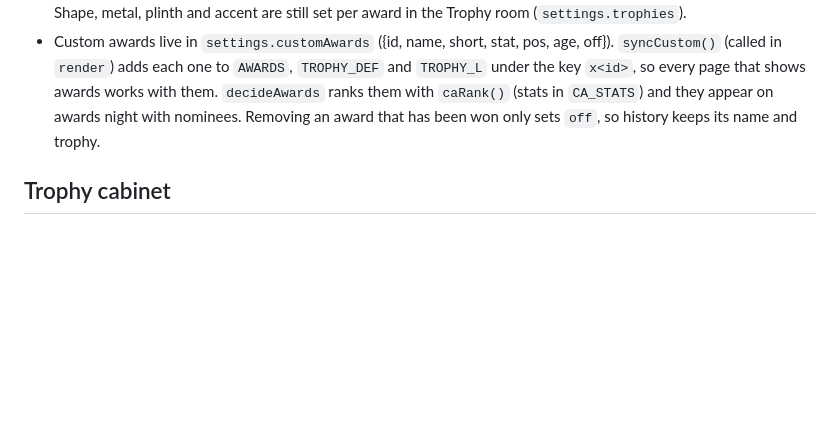
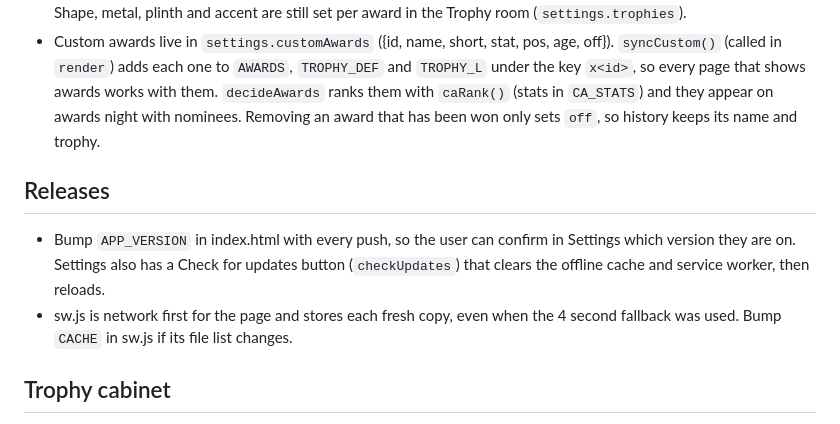
Before and after one commit to ricardonunes0297-tech/league-sim, a Markdown page: CLAUDE.md, the part around the change. Rendered like a GitHub page; blank space fills up the shorter version.

Commit message:
Notes: release checklist
Co-Authored-By: Claude Opus 5.5 <noreply@anthropic.com>

```diff
--- a/CLAUDE.md
+++ b/CLAUDE.md
@@ -49,6 +49,11 @@ A pure-simulation football league game. The user sets up clubs and players, then
 
 - Trophies are hand-drawn maps in `TRO_MAPS` (12 shapes: champ, cup, plate, star, ball, boot, glove, medal, kicker, runner, keeper, coach). Characters: g metal, d engraving, w shine, a accent, k black. `pxTrophy()` shades each row of metal light on the left to dark on the right and adds a small plinth (rows 25 to 31). Icon mode drops the plinth. Shape, metal, plinth and accent are still set per award in the Trophy room (`settings.trophies`).
 - Custom awards live in `settings.customAwards` ({id, name, short, stat, pos, age, off}). `syncCustom()` (called in `render`) adds each one to `AWARDS`, `TROPHY_DEF` and `TROPHY_L` under the key `x<id>`, so every page that shows awards works with them. `decideAwards` ranks them with `caRank()` (stats in `CA_STATS`) and they appear on awards night with nominees. Removing an award that has been won only sets `off`, so history keeps its name and trophy.
+
+## Releases
+
+- Bump `APP_VERSION` in index.html with every push, so the user can confirm in Settings which version they are on. Settings also has a Check for updates button (`checkUpdates`) that clears the offline cache and service worker, then reloads.
+- sw.js is network first for the page and stores each fresh copy, even when the 4 second fallback was used. Bump `CACHE` in sw.js if its file list changes.
 
 ## Trophy cabinet
 
```
